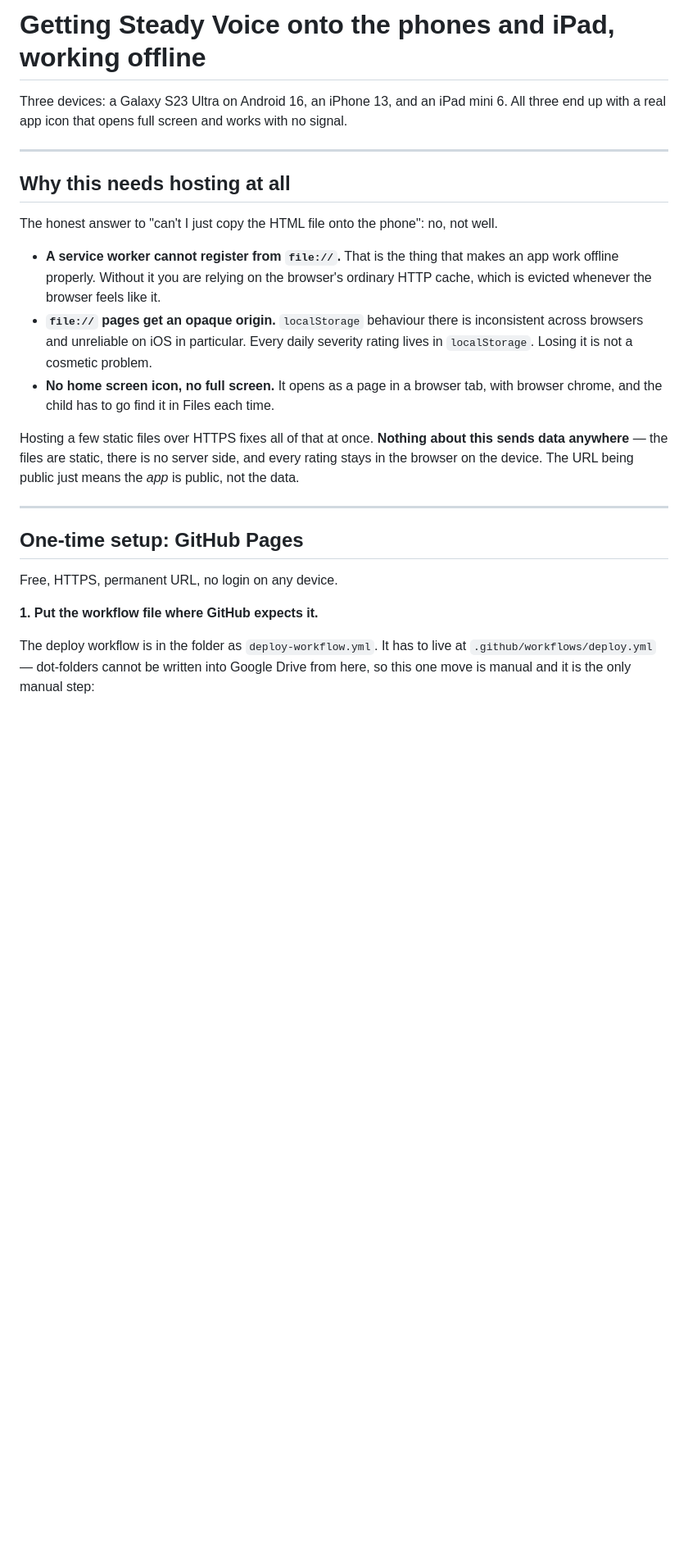
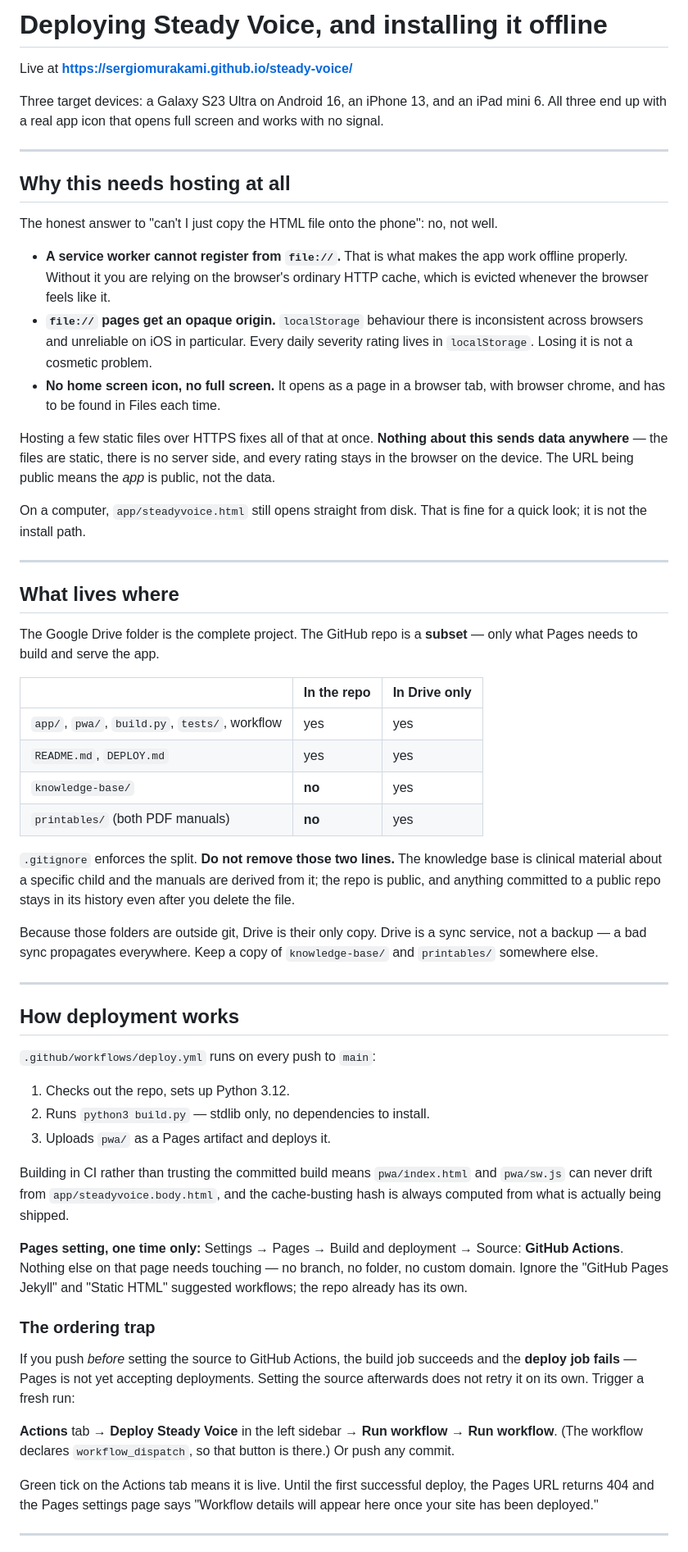
Before and after one commit to sergiomurakami/steady-voice, a Markdown page: DEPLOY.md, the part around one of its changes. Shown at 82% size. Rendered like a GitHub page; blank space fills up the shorter version.

```diff
--- a/DEPLOY.md
+++ b/DEPLOY.md
@@ -1,6 +1,8 @@
-# Getting Steady Voice onto the phones and iPad, working offline
+# Deploying Steady Voice, and installing it offline
 
-Three devices: a Galaxy S23 Ultra on Android 16, an iPhone 13, and an iPad mini 6. All three end up with a real app icon that opens full screen and works with no signal.
+Live at **https://sergiomurakami.github.io/steady-voice/**
+
+Three target devices: a Galaxy S23 Ultra on Android 16, an iPhone 13, and an iPad mini 6. All three end up with a real app icon that opens full screen and works with no signal.
 
 ---
 
@@ -8,18 +10,52 @@ Three devices: a Galaxy S23 Ultra on Android 16, an iPhone 13, and an iPad mini
 
 The honest answer to "can't I just copy the HTML file onto the phone": no, not well.
 
-- **A service worker cannot register from `file://`.** That is the thing that makes an app work offline properly. Without it you are relying on the browser's ordinary HTTP cache, which is evicted whenever the browser feels like it.
+- **A service worker cannot register from `file://`.** That is what makes the app work offline properly. Without it you are relying on the browser's ordinary HTTP cache, which is evicted whenever the browser feels like it.
 - **`file://` pages get an opaque origin.** `localStorage` behaviour there is inconsistent across browsers and unreliable on iOS in particular. Every daily severity rating lives in `localStorage`. Losing it is not a cosmetic problem.
-- **No home screen icon, no full screen.** It opens as a page in a browser tab, with browser chrome, and the child has to go find it in Files each time.
+- **No home screen icon, no full screen.** It opens as a page in a browser tab, with browser chrome, and has to be found in Files each time.
 
-Hosting a few static files over HTTPS fixes all of that at once. **Nothing about this sends data anywhere** — the files are static, there is no server side, and every rating stays in the browser on the device. The URL being public just means the *app* is public, not the data.
+Hosting a few static files over HTTPS fixes all of that at once. **Nothing about this sends data anywhere** — the files are static, there is no server side, and every rating stays in the browser on the device. The URL being public means the *app* is public, not the data.
+
+On a computer, `app/steadyvoice.html` still opens straight from disk. That is fine for a quick look; it is not the install path.
 
 ---
 
-## One-time setup: GitHub Pages
+## What lives where
 
-Free, HTTPS, permanent URL, no login on any device.
+The Google Drive folder is the complete project. The GitHub repo is a **subset** — only what Pages needs to build and serve the app.
 
-**1. Put the workflow file where GitHub expects it.**
+| | In the repo | In Drive only |
+|---|---|---|
+| `app/`, `pwa/`, `build.py`, `tests/`, workflow | yes | yes |
+| `README.md`, `DEPLOY.md` | yes | yes |
+| `knowledge-base/` | **no** | yes |
+| `printables/` (both PDF manuals) | **no** | yes |
 
-The deploy workflow is in the folder as `deploy-workflow.yml`. It has to live at `.github/workflows/deploy.yml` — dot-folders cannot be written into Google Drive from here, so this one move is manual and it is the only manual step:
+`.gitignore` enforces the split. **Do not remove those two lines.** The knowledge base is clinical material about a specific child and the manuals are derived from it; the repo is public, and anything committed to a public repo stays in its history even after you delete the file.
+
+Because those folders are outside git, Drive is their only copy. Drive is a sync service, not a backup — a bad sync propagates everywhere. Keep a copy of `knowledge-base/` and `printables/` somewhere else.
+
+---
+
+## How deployment works
+
+`.github/workflows/deploy.yml` runs on every push to `main`:
+
+1. Checks out the repo, sets up Python 3.12.
+2. Runs `python3 build.py` — stdlib only, no dependencies to install.
+3. Uploads `pwa/` as a Pages artifact and deploys it.
+
+Building in CI rather than trusting the committed build means `pwa/index.html` and `pwa/sw.js` can never drift from `app/steadyvoice.body.html`, and the cache-busting hash is always computed from what is actually being shipped.
+
+**Pages setting, one time only:** Settings → Pages → Build and deployment → Source: **GitHub Actions**. Nothing else on that page needs touching — no branch, no folder, no custom domain. Ignore the "GitHub Pages Jekyll" and "Static HTML" suggested workflows; the repo already has its own.
+
+### The ordering trap
+
+If you push *before* setting the source to GitHub Actions, the build job succeeds and the **deploy job fails** — Pages is not yet accepting deployments. Setting the source afterwards does not retry it on its own. Trigger a fresh run:
+
+**Actions** tab → **Deploy Steady Voice** in the left sidebar → **Run workflow** → **Run workflow**. (The workflow declares `workflow_dispatch`, so that button is there.) Or push any commit.
+
+Green tick on the Actions tab means it is live. Until the first successful deploy, the Pages URL returns 404 and the Pages settings page says "Workflow details will appear here once your site has been deployed."
+
+---
+
```
Also changed, not shown: other parts of DEPLOY.md (+28 -50 lines).
